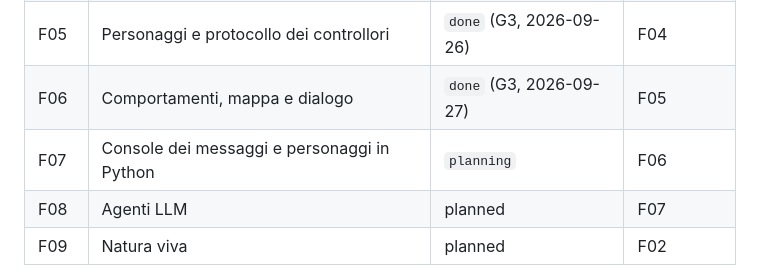
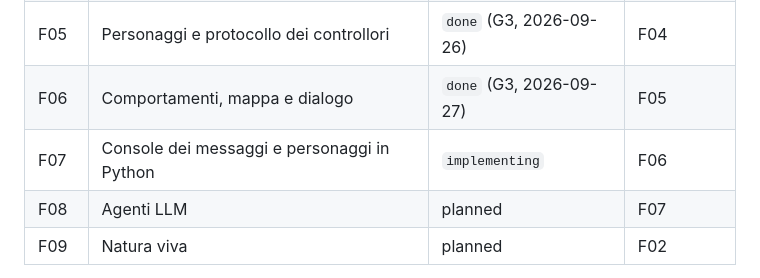
Before and after one commit to afioravanti01/yw3d, a Markdown page: sdd/roadmap.md, the part around the change. GitHub-like rendering.

Commit message:
plan(F07): approved
Co-Authored-By: Claude Opus 5.5 (1M context) <noreply@anthropic.com>

```diff
--- a/sdd/roadmap.md
+++ b/sdd/roadmap.md
@@ -10,7 +10,7 @@
 | F04 | Host e riga di comando | `done` (G3, 2026-09-26) | F03 |
 | F05 | Personaggi e protocollo dei controllori | `done` (G3, 2026-09-26) | F04 |
 | F06 | Comportamenti, mappa e dialogo | `done` (G3, 2026-09-27) | F05 |
-| F07 | Console dei messaggi e personaggi in Python | `planning` | F06 |
+| F07 | Console dei messaggi e personaggi in Python | `implementing` | F06 |
 | F08 | Agenti LLM | planned | F07 |
 | F09 | Natura viva | planned | F02 |
 
```
Also changed, not shown: 2 other files.
